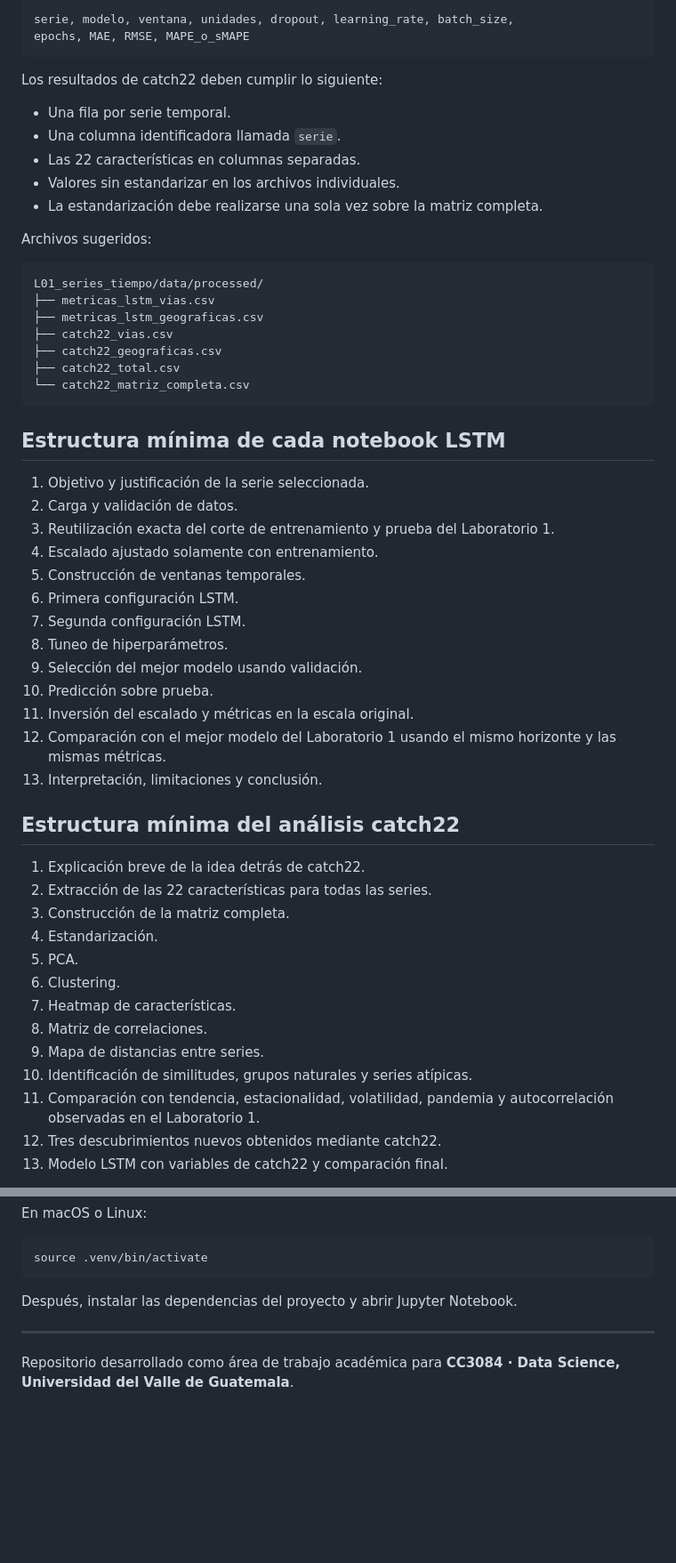
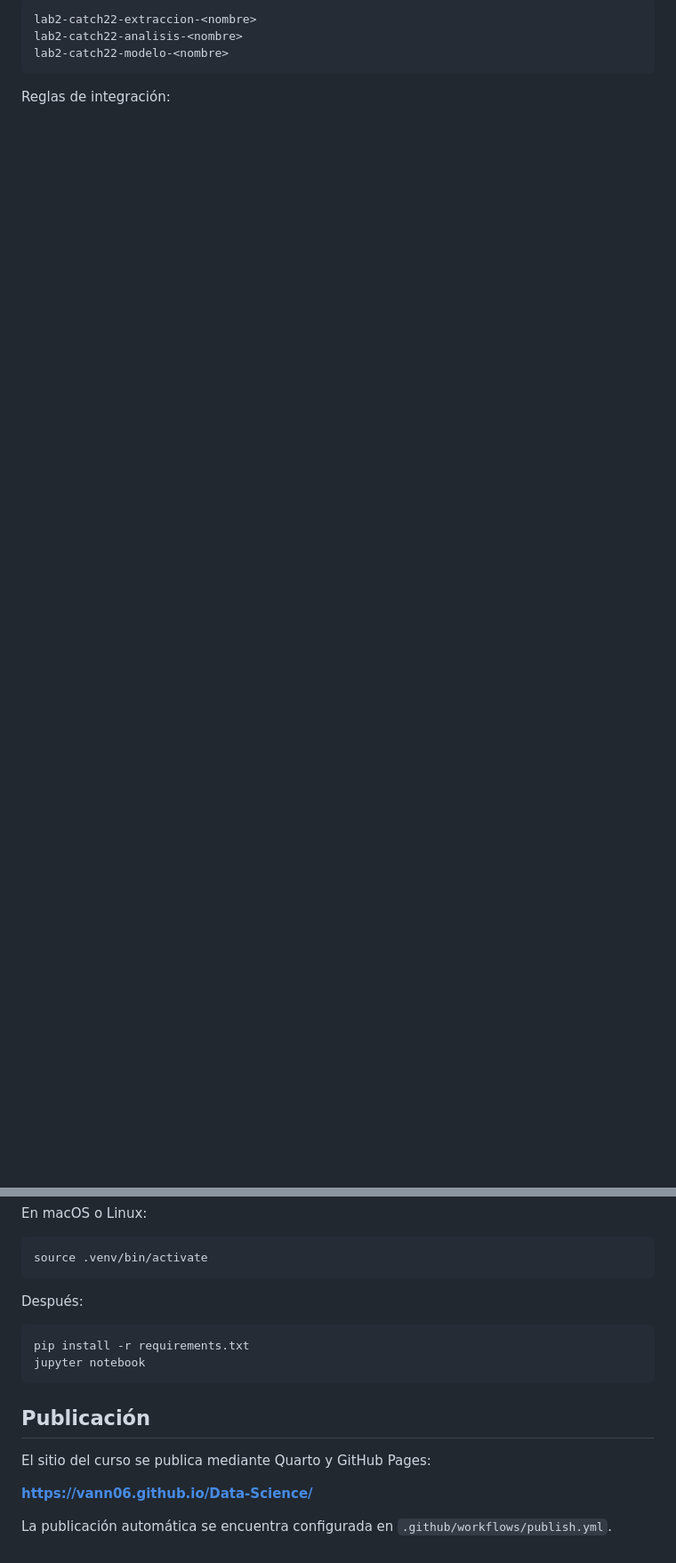
Before and after one commit to Vann06/Data-Science, a Markdown page: README.md, 2 parts joined by grey strips. Shown at 89% size. Rendered like a GitHub page; blank space fills up the shorter version.

````diff
--- a/README.md
+++ b/README.md
@@ -73,58 +129,9 @@ Cada integrante debe conservar el nombre original de sus series y producir las m
 
 ```text
-serie, modelo, ventana, unidades, dropout, learning_rate, batch_size,
-epochs, MAE, RMSE, MAPE_o_sMAPE
+lab2-catch22-extraccion-<nombre>
+lab2-catch22-analisis-<nombre>
+lab2-catch22-modelo-<nombre>
 ```
 
-Los resultados de catch22 deben cumplir lo siguiente:
+Reglas de integración:
 
-- Una fila por serie temporal.
-- Una columna identificadora llamada `serie`.
-- Las 22 características en columnas separadas.
-- Valores sin estandarizar en los archivos individuales.
-- La estandarización debe realizarse una sola vez sobre la matriz completa.
-
-Archivos sugeridos:
-
-```text
-L01_series_tiempo/data/processed/
-├── metricas_lstm_vias.csv
-├── metricas_lstm_geograficas.csv
-├── catch22_vias.csv
-├── catch22_geograficas.csv
-├── catch22_total.csv
-└── catch22_matriz_completa.csv
-```
-
-## Estructura mínima de cada notebook LSTM
-
-1. Objetivo y justificación de la serie seleccionada.
-2. Carga y validación de datos.
-3. Reutilización exacta del corte de entrenamiento y prueba del Laboratorio 1.
-4. Escalado ajustado solamente con entrenamiento.
-5. Construcción de ventanas temporales.
-6. Primera configuración LSTM.
-7. Segunda configuración LSTM.
-8. Tuneo de hiperparámetros.
-9. Selección del mejor modelo usando validación.
-10. Predicción sobre prueba.
-11. Inversión del escalado y métricas en la escala original.
-12. Comparación con el mejor modelo del Laboratorio 1 usando el mismo horizonte y las mismas métricas.
-13. Interpretación, limitaciones y conclusión.
-
-## Estructura mínima del análisis catch22
-
-1. Explicación breve de la idea detrás de catch22.
-2. Extracción de las 22 características para todas las series.
-3. Construcción de la matriz completa.
-4. Estandarización.
-5. PCA.
-6. Clustering.
-7. Heatmap de características.
-8. Matriz de correlaciones.
-9. Mapa de distancias entre series.
-10. Identificación de similitudes, grupos naturales y series atípicas.
-11. Comparación con tendencia, estacionalidad, volatilidad, pandemia y autocorrelación observadas en el Laboratorio 1.
-12. Tres descubrimientos nuevos obtenidos mediante catch22.
-13. Modelo LSTM con variables de catch22 y comparación final.
-
@@ -216,8 +175,17 @@ En macOS o Linux:
 source .venv/bin/activate
 ```
 
-Después, instalar las dependencias del proyecto y abrir Jupyter Notebook.
+Después:
 
----
+```bash
+pip install -r requirements.txt
+jupyter notebook
+```
 
-Repositorio desarrollado como área de trabajo académica para **CC3084 · Data Science, Universidad del Valle de Guatemala**.
+## Publicación
+
+El sitio del curso se publica mediante Quarto y GitHub Pages:
+
+**https://vann06.github.io/Data-Science/**
+
+La publicación automática se encuentra configurada en `.github/workflows/publish.yml`.
````
Also changed, not shown: other parts of README.md (+126 -118 lines).
